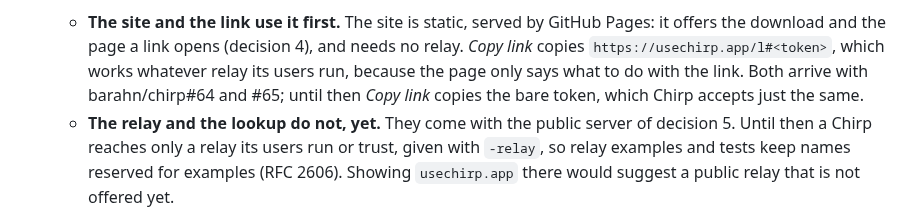
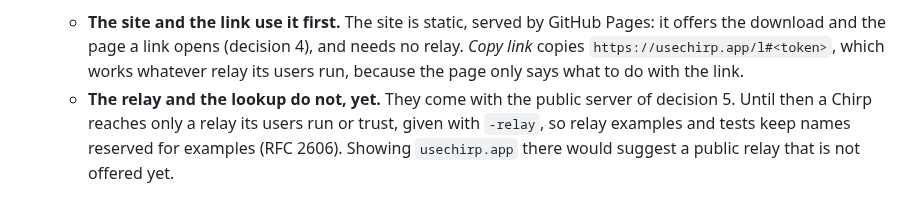
Before and after one commit to barahn/chirp, a Markdown page: docs/product-model.md, the part around the change. Drawn GitHub-style.

Commit message:
docs(product): the site and the whole link are in
barahn/chirp#64 and #65 are merged, so decision 6 no longer needs to say what Copy link did before them.

Co-Authored-By: Claude Opus 5.5 <noreply@anthropic.com>
Signed-off-by: Fábio Mendes <fabiomendes@mailfence.com>

```diff
--- a/docs/product-model.md
+++ b/docs/product-model.md
@@ -182,9 +182,7 @@ Decided by the maintainer:
      GitHub Pages: it offers the download and the page a link opens
      (decision 4), and needs no relay. *Copy link* copies
      `https://usechirp.app/l#<token>`, which works whatever relay its users
-     run, because the page only says what to do with the link. Both arrive
-     with barahn/chirp#64 and #65; until then *Copy link* copies the bare
-     token, which Chirp accepts just the same.
+     run, because the page only says what to do with the link.
    - **The relay and the lookup do not, yet.** They come with the public
      server of decision 5. Until then a Chirp reaches only a relay its users
      run or trust, given with `-relay`, so relay examples and tests keep
```
